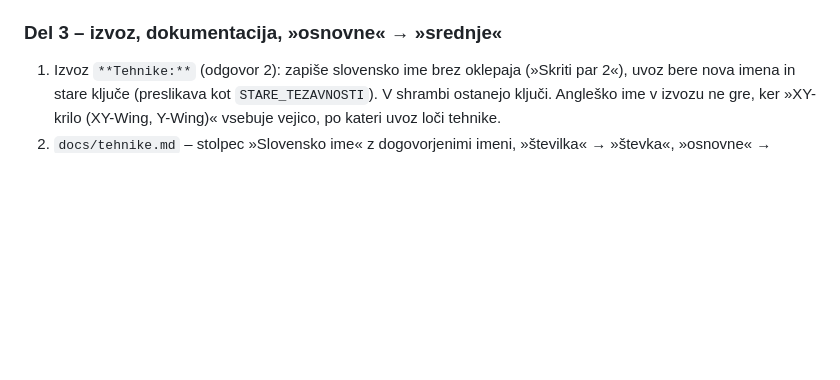
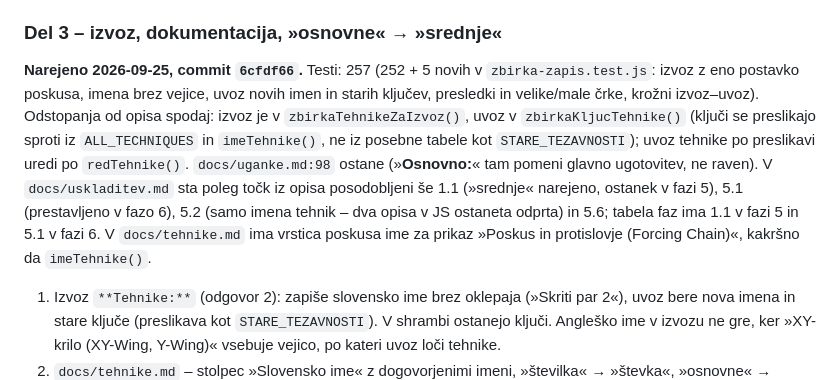
Before and after one commit to Prekmurc/Sudoku, a Markdown page: docs/faza4-nacrt.md, the part around the change. Drawn GitHub-style; blank space fills up the shorter version.

Commit message:
Faza 4: del 3 v načrtu označen kot narejen (6cfdf66)
Co-Authored-By: Claude Opus 5.5 <noreply@anthropic.com>

```diff
--- a/docs/faza4-nacrt.md
+++ b/docs/faza4-nacrt.md
@@ -221,6 +221,18 @@ omenjajo »številko« v besedilu za uporabnika.
 
 ### Del 3 – izvoz, dokumentacija, »osnovne« → »srednje«
 
+**Narejeno 2026-09-25, commit `6cfdf66`.** Testi: 257 (252 + 5 novih v
+`zbirka-zapis.test.js`: izvoz z eno postavko poskusa, imena brez vejice, uvoz novih imen in
+starih ključev, presledki in velike/male črke, krožni izvoz–uvoz). Odstopanja od opisa
+spodaj: izvoz je v `zbirkaTehnikeZaIzvoz()`, uvoz v `zbirkaKljucTehnike()` (ključi se
+preslikajo sproti iz `ALL_TECHNIQUES` in `imeTehnike()`, ne iz posebne tabele kot
+`STARE_TEZAVNOSTI`); uvoz tehnike po preslikavi uredi po `redTehnike()`. `docs/uganke.md:98`
+ostane (»**Osnovno:**« tam pomeni glavno ugotovitev, ne raven). V `docs/uskladitev.md` sta
+poleg točk iz opisa posodobljeni še 1.1 (»srednje« narejeno, ostanek v fazi 5), 5.1
+(prestavljeno v fazo 6), 5.2 (samo imena tehnik – dva opisa v JS ostaneta odprta) in 5.6;
+tabela faz ima 1.1 v fazi 5 in 5.1 v fazi 6. V `docs/tehnike.md` ima vrstica poskusa ime za
+prikaz »Poskus in protislovje (Forcing Chain)«, kakršno da `imeTehnike()`.
+
 1. Izvoz `**Tehnike:**` (odgovor 2): zapiše slovensko ime brez oklepaja
    (»Skriti par 2«), uvoz bere nova imena in stare ključe (preslikava kot
    `STARE_TEZAVNOSTI`). V shrambi ostanejo ključi. Angleško ime v izvozu ne gre, ker
```
Also changed, not shown: docs/uskladitev.md (+4 -4 lines).
